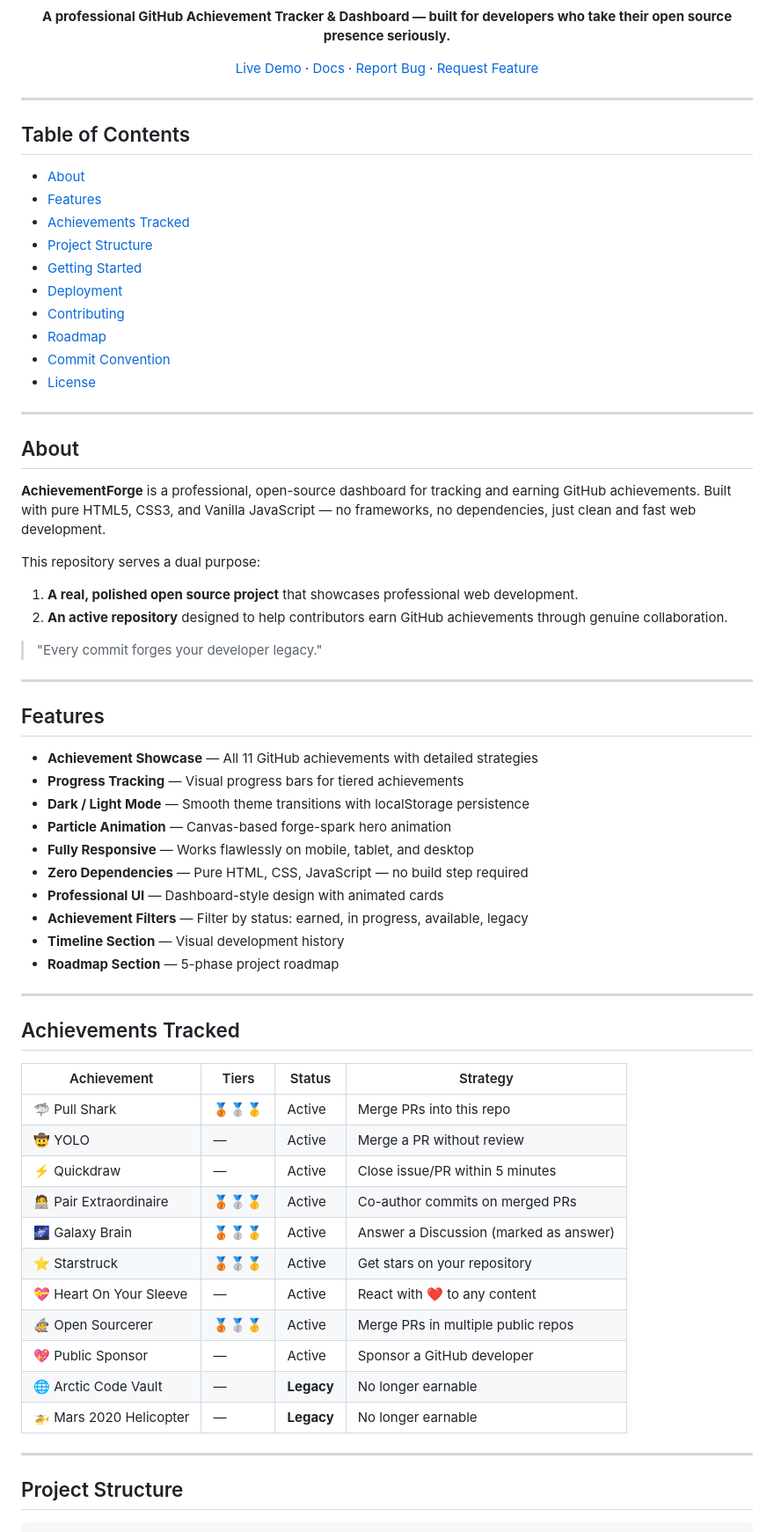
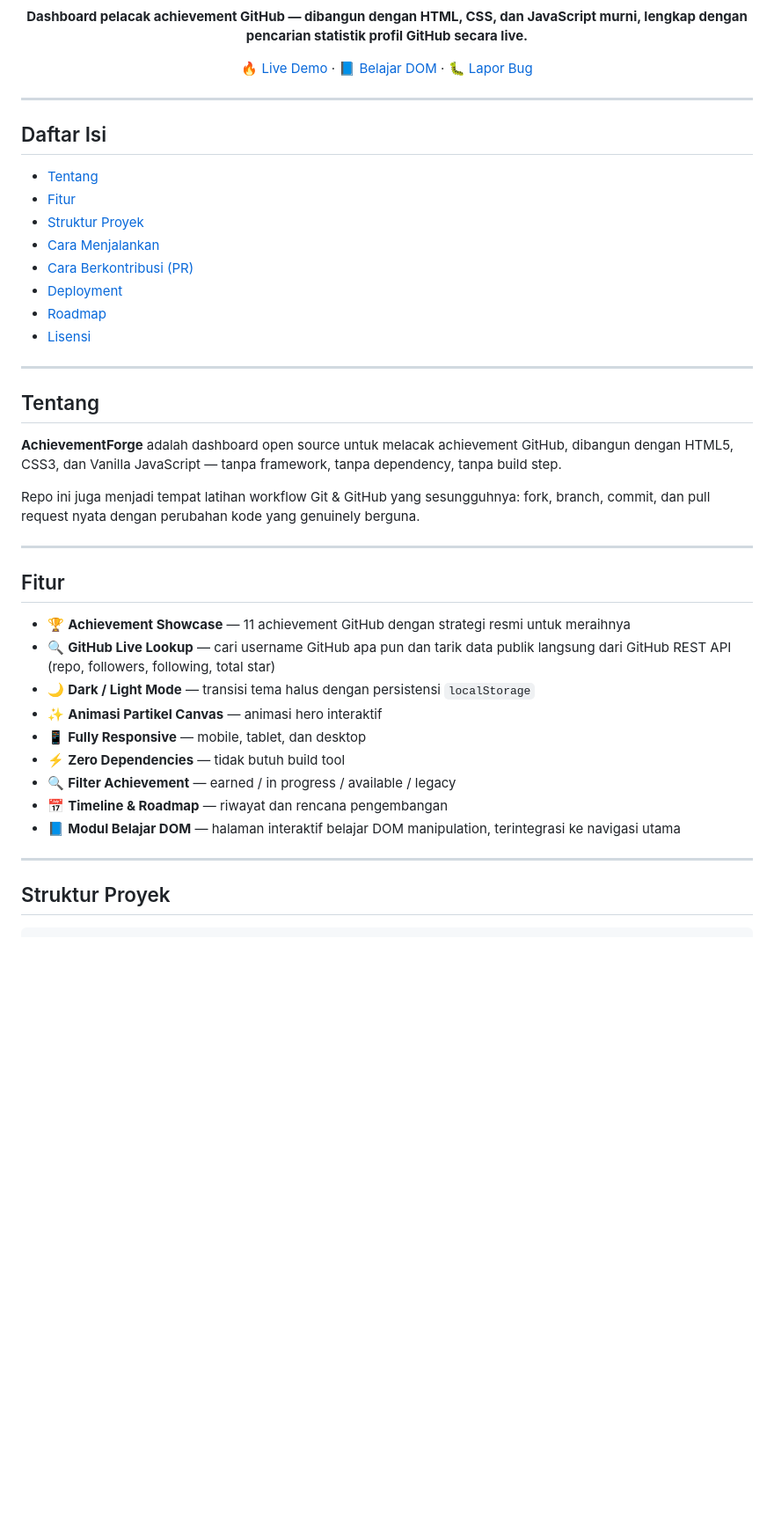
Before and after one commit to ZakieMe/Try-git, a Markdown page: README.md, the part around one of its changes. Shown at 88% size. Drawn GitHub-style; blank space fills up the shorter version.

````diff
--- a/README.md
+++ b/README.md
@@ -11,74 +10,49 @@
 [![PRs Welcome](https://img.shields.io/badge/PRs-welcome-brightgreen.svg?style=flat-square)](CONTRIBUTING.md)
 [![Conventional Commits](https://img.shields.io/badge/Conventional%20Commits-1.0.0-yellow.svg?style=flat-square)](https://conventionalcommits.org)
 
-**A professional GitHub Achievement Tracker & Dashboard — built for developers who take their open source presence seriously.**
+**Dashboard pelacak achievement GitHub — dibangun dengan HTML, CSS, dan JavaScript murni, lengkap dengan pencarian statistik profil GitHub secara live.**
 
-[ Live Demo](https://yourusername.github.io/AchievementForge) · [ Docs](#-documentation) · [ Report Bug](../../issues/new?template=bug_report.md) · [ Request Feature](../../issues/new?template=feature_request.md)
+[🔥 Live Demo](https://jouqio.github.io/Try-git/indeks.html) · [📘 Belajar DOM](Pelajaran_manipulasi_dom_js.html) · [🐛 Lapor Bug](../../issues/new)
 
 </div>
 
 ---
 
-##  Table of Contents
+##  Daftar Isi
 
-- [About](#-about)
-- [Features](#-features)
-- [Achievements Tracked](#-achievements-tracked)
-- [Project Structure](#-project-structure)
-- [Getting Started](#-getting-started)
+- [Tentang](#-tentang)
+- [Fitur](#-fitur)
+- [Struktur Proyek](#-struktur-proyek)
+- [Cara Menjalankan](#-cara-menjalankan)
+- [Cara Berkontribusi (PR)](#-cara-berkontribusi-pr)
 - [Deployment](#-deployment)
-- [Contributing](#-contributing)
 - [Roadmap](#-roadmap)
-- [Commit Convention](#-commit-convention)
-- [License](#-license)
+- [Lisensi](#-lisensi)
 
 ---
 
-##  About
+##  Tentang
 
-**AchievementForge** is a professional, open-source dashboard for tracking and earning GitHub achievements. Built with pure HTML5, CSS3, and Vanilla JavaScript — no frameworks, no dependencies, just clean and fast web development.
+**AchievementForge** adalah dashboard open source untuk melacak achievement GitHub, dibangun dengan HTML5, CSS3, dan Vanilla JavaScript — tanpa framework, tanpa dependency, tanpa build step.
 
-This repository serves a dual purpose:
-1. **A real, polished open source project** that showcases professional web development.
-2. **An active repository** designed to help contributors earn GitHub achievements through genuine collaboration.
-
-> "Every commit forges your developer legacy."
+Repo ini juga menjadi tempat latihan workflow Git & GitHub yang sesungguhnya: fork, branch, commit, dan pull request nyata dengan perubahan kode yang genuinely berguna.
 
 ---
 
-##  Features
+##  Fitur
 
--  **Achievement Showcase** — All 11 GitHub achievements with detailed strategies
--  **Progress Tracking** — Visual progress bars for tiered achievements
--  **Dark / Light Mode** — Smooth theme transitions with localStorage persistence
--  **Particle Animation** — Canvas-based forge-spark hero animation
--  **Fully Responsive** — Works flawlessly on mobile, tablet, and desktop
--  **Zero Dependencies** — Pure HTML, CSS, JavaScript — no build step required
--  **Professional UI** — Dashboard-style design with animated cards
--  **Achievement Filters** — Filter by status: earned, in progress, available, legacy
--  **Timeline Section** — Visual development history
--  **Roadmap Section** — 5-phase project roadmap
+- 🏆 **Achievement Showcase** — 11 achievement GitHub dengan strategi resmi untuk meraihnya
+- 🔍 **GitHub Live Lookup** — cari username GitHub apa pun dan tarik data publik langsung dari GitHub REST API (repo, followers, following, total star)
+- 🌙 **Dark / Light Mode** — transisi tema halus dengan persistensi `localStorage`
+- ✨ **Animasi Partikel Canvas** — animasi hero interaktif
+- 📱 **Fully Responsive** — mobile, tablet, dan desktop
+- ⚡ **Zero Dependencies** — tidak butuh build tool
+- 🔍 **Filter Achievement** — earned / in progress / available / legacy
+- 📅 **Timeline & Roadmap** — riwayat dan rencana pengembangan
+- 📘 **Modul Belajar DOM** — halaman interaktif belajar DOM manipulation, terintegrasi ke navigasi utama
 
 ---
 
-##  Achievements Tracked
-
-| Achievement | Tiers | Status | Strategy |
-|-------------|-------|--------|----------|
-| 🦈 Pull Shark | 🥉🥈🥇 | Active | Merge PRs into this repo |
-| 🤠 YOLO | — | Active | Merge a PR without review |
-| ⚡ Quickdraw | — | Active | Close issue/PR within 5 minutes |
-| 🧑‍💻 Pair Extraordinaire | 🥉🥈🥇 | Active | Co-author commits on merged PRs |
-| 🌌 Galaxy Brain | 🥉🥈🥇 | Active | Answer a Discussion (marked as answer) |
-| ⭐ Starstruck | 🥉🥈🥇 | Active | Get stars on your repository |
-| 💝 Heart On Your Sleeve | — | Active | React with ❤️ to any content |
-| 🧙 Open Sourcerer | 🥉🥈🥇 | Active | Merge PRs in multiple public repos |
-| 💖 Public Sponsor | — | Active | Sponsor a GitHub developer |
-| 🌐 Arctic Code Vault | — | **Legacy** | No longer earnable |
-| 🚁 Mars 2020 Helicopter | — | **Legacy** | No longer earnable |
-
----
-
-##  Project Structure
+##  Struktur Proyek
 
 ```
````
Also changed, not shown: other parts of README.md (+62 -141 lines).
